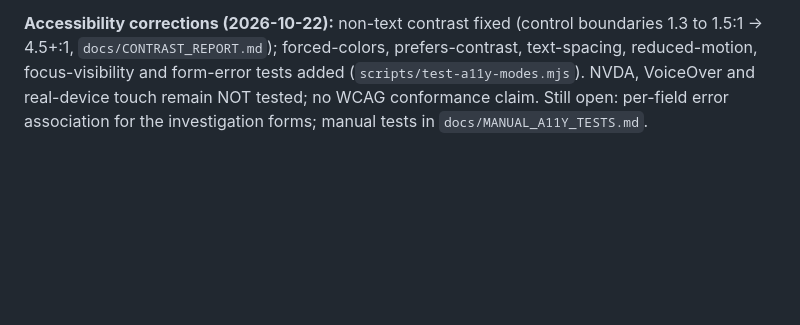
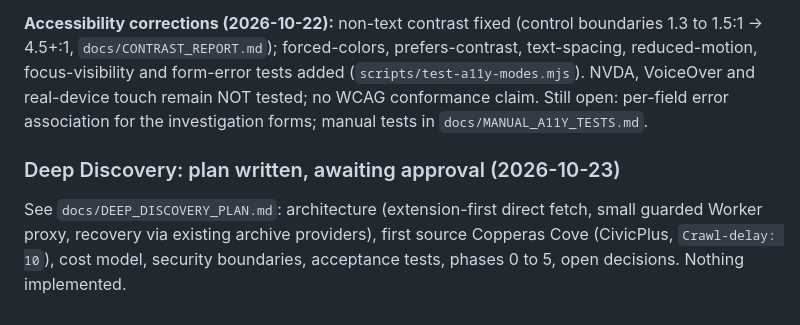
Before and after one commit to cryptoqueen23/chronium, a Markdown page: docs/ROADMAP.md, the part around the change. Rendered like a GitHub page; blank space fills up the shorter version.

Commit message:
docs: Deep Discovery implementation plan (proposal; nothing built)
Co-Authored-By: Claude Sonnet 5.5 <noreply@anthropic.com>

```diff
--- a/docs/ROADMAP.md
+++ b/docs/ROADMAP.md
@@ -171,3 +171,6 @@ Build lean, stay independent, keep free access within reasonable limits, let pay
 **Pre-deployment review (2026-10-22):** opening an investigation lands on Big Picture; light theme added; missing/not-reviewed/unresolved made visually distinct; 400% zoom, theme, keyboard and emulated-touch checks automated (`scripts/test-a11y-deep.mjs`). **NVDA, VoiceOver and real-device touch testing are NOT done** (checklist in `docs/MANUAL_A11Y_TESTS.md`); no WCAG conformance claim.
 
 **Accessibility corrections (2026-10-22):** non-text contrast fixed (control boundaries 1.3 to 1.5:1 -> 4.5+:1, `docs/CONTRAST_REPORT.md`); forced-colors, prefers-contrast, text-spacing, reduced-motion, focus-visibility and form-error tests added (`scripts/test-a11y-modes.mjs`). NVDA, VoiceOver and real-device touch remain NOT tested; no WCAG conformance claim. Still open: per-field error association for the investigation forms; manual tests in `docs/MANUAL_A11Y_TESTS.md`.
+
+### Deep Discovery: plan written, awaiting approval (2026-10-23)
+See `docs/DEEP_DISCOVERY_PLAN.md`: architecture (extension-first direct fetch, small guarded Worker proxy, recovery via existing archive providers), first source Copperas Cove (CivicPlus, `Crawl-delay: 10`), cost model, security boundaries, acceptance tests, phases 0 to 5, open decisions. Nothing implemented.
```
Also changed, not shown: docs/DEEP_DISCOVERY_PLAN.md (added, +178 -0 lines).
